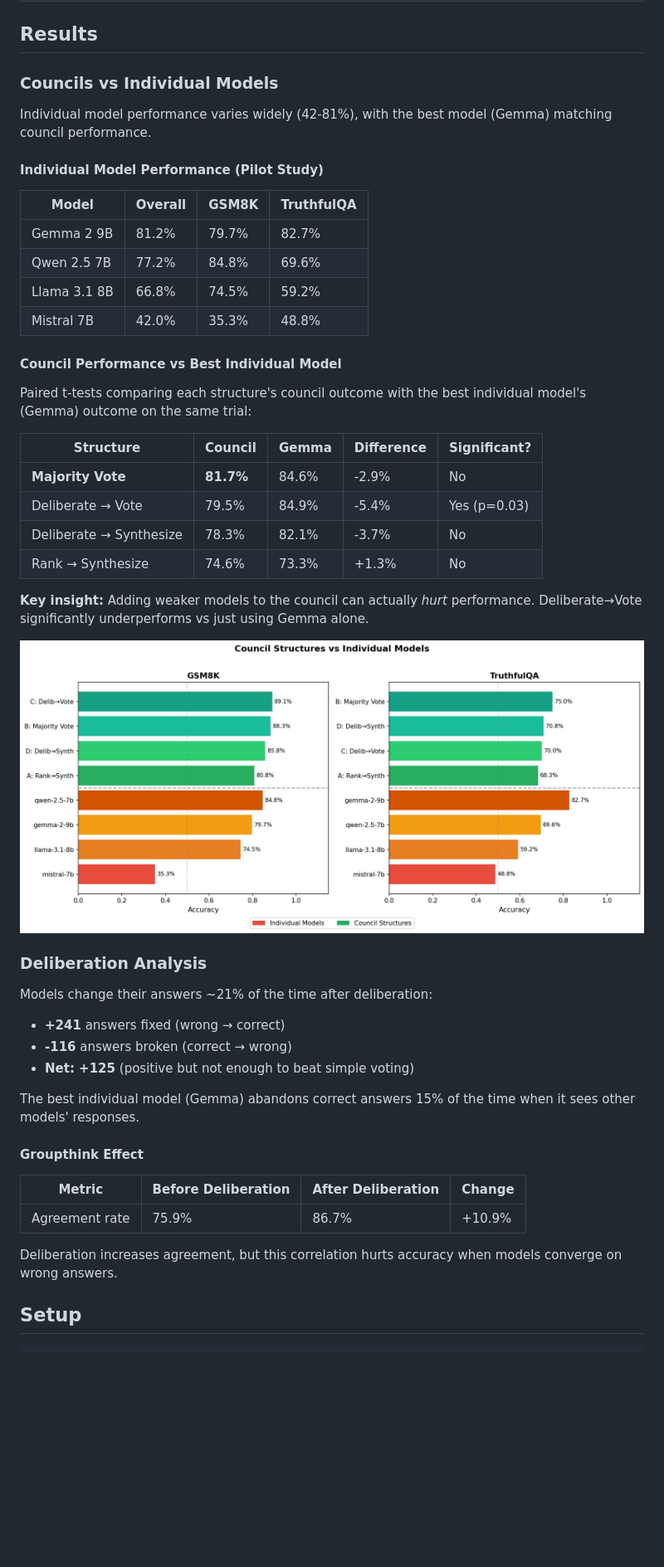
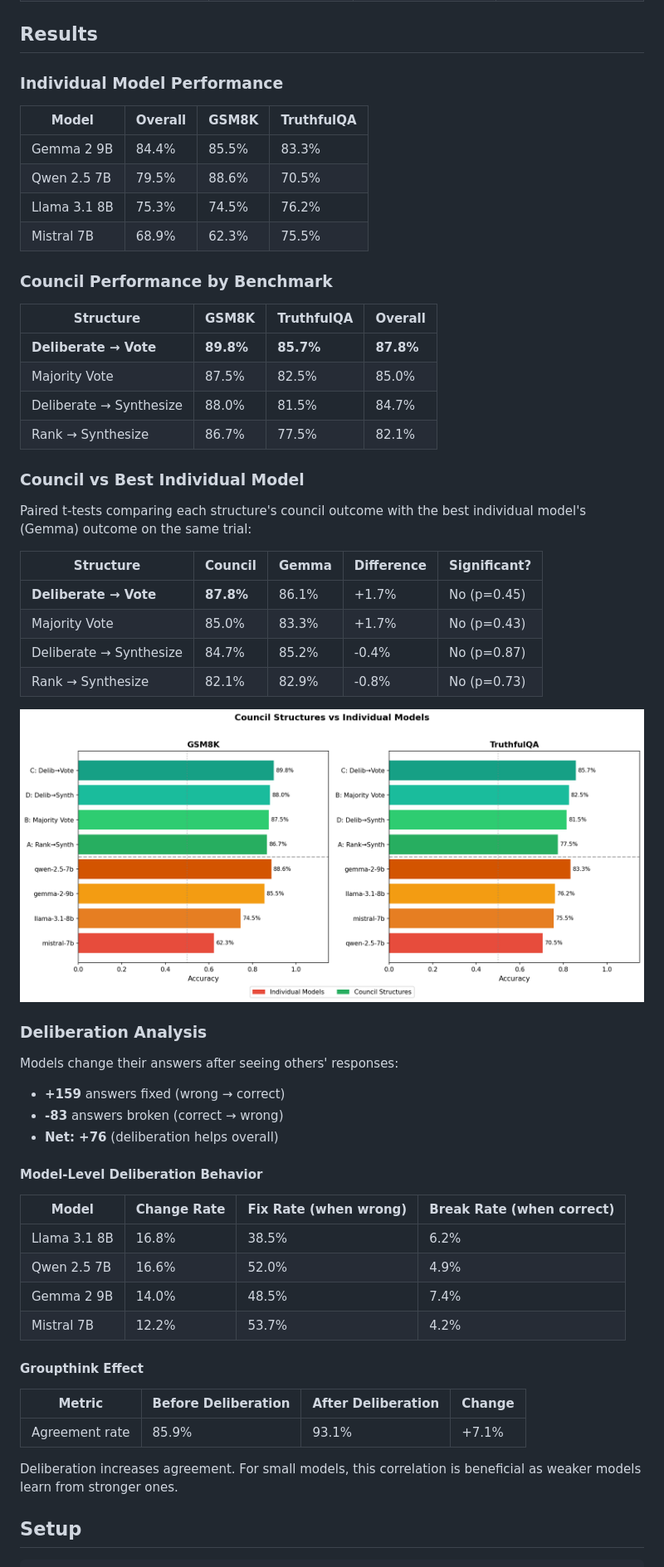
Before and after one commit to andybhall/llm-council-governance, a Markdown page: README.md, the part around one of its changes. Shown at 83% size. GitHub-like rendering; pictures changed too: experiments/results/council_vs_individual.png; blank space fills up the shorter version.

```diff
--- a/README.md
+++ b/README.md
@@ -51,50 +51,60 @@ Meanwhile, majority voting preserves the **independence** that makes "wisdom of
 
 ## Results
 
-### Councils vs Individual Models
-
-Individual model performance varies widely (42-81%), with the best model (Gemma) matching council performance.
-
-#### Individual Model Performance (Pilot Study)
+### Individual Model Performance
 
 | Model | Overall | GSM8K | TruthfulQA |
 |-------|---------|-------|------------|
-| Gemma 2 9B | 81.2% | 79.7% | 82.7% |
-| Qwen 2.5 7B | 77.2% | 84.8% | 69.6% |
-| Llama 3.1 8B | 66.8% | 74.5% | 59.2% |
-| Mistral 7B | 42.0% | 35.3% | 48.8% |
+| Gemma 2 9B | 84.4% | 85.5% | 83.3% |
+| Qwen 2.5 7B | 79.5% | 88.6% | 70.5% |
+| Llama 3.1 8B | 75.3% | 74.5% | 76.2% |
+| Mistral 7B | 68.9% | 62.3% | 75.5% |
 
-#### Council Performance vs Best Individual Model
+### Council Performance by Benchmark
+
+| Structure | GSM8K | TruthfulQA | Overall |
+|-----------|-------|------------|---------|
+| **Deliberate → Vote** | **89.8%** | **85.7%** | **87.8%** |
+| Majority Vote | 87.5% | 82.5% | 85.0% |
+| Deliberate → Synthesize | 88.0% | 81.5% | 84.7% |
+| Rank → Synthesize | 86.7% | 77.5% | 82.1% |
+
+### Council vs Best Individual Model
 
 Paired t-tests comparing each structure's council outcome with the best individual model's (Gemma) outcome on the same trial:
 
 | Structure | Council | Gemma | Difference | Significant? |
 |-----------|---------|-------|------------|--------------|
-| **Majority Vote** | **81.7%** | 84.6% | -2.9% | No |
-| Deliberate → Vote | 79.5% | 84.9% | -5.4% | Yes (p=0.03) |
-| Deliberate → Synthesize | 78.3% | 82.1% | -3.7% | No |
-| Rank → Synthesize | 74.6% | 73.3% | +1.3% | No |
-
-**Key insight:** Adding weaker models to the council can actually *hurt* performance. Deliberate→Vote significantly underperforms vs just using Gemma alone.
+| **Deliberate → Vote** | **87.8%** | 86.1% | +1.7% | No (p=0.45) |
+| Majority Vote | 85.0% | 83.3% | +1.7% | No (p=0.43) |
+| Deliberate → Synthesize | 84.7% | 85.2% | -0.4% | No (p=0.87) |
+| Rank → Synthesize | 82.1% | 82.9% | -0.8% | No (p=0.73) |
 
 ![Council vs Individual](experiments/results/council_vs_individual.png)
 
 ### Deliberation Analysis
 
-Models change their answers ~21% of the time after deliberation:
-- **+241** answers fixed (wrong → correct)
-- **-116** answers broken (correct → wrong)
-- **Net: +125** (positive but not enough to beat simple voting)
+Models change their answers after seeing others' responses:
+- **+159** answers fixed (wrong → correct)
+- **-83** answers broken (correct → wrong)
+- **Net: +76** (deliberation helps overall)
 
-The best individual model (Gemma) abandons correct answers 15% of the time when it sees other models' responses.
+#### Model-Level Deliberation Behavior
+
+| Model | Change Rate | Fix Rate (when wrong) | Break Rate (when correct) |
+|-------|-------------|----------------------|---------------------------|
+| Llama 3.1 8B | 16.8% | 38.5% | 6.2% |
+| Qwen 2.5 7B | 16.6% | 52.0% | 4.9% |
+| Gemma 2 9B | 14.0% | 48.5% | 7.4% |
+| Mistral 7B | 12.2% | 53.7% | 4.2% |
 
 #### Groupthink Effect
 
 | Metric | Before Deliberation | After Deliberation | Change |
 |--------|--------------------|--------------------|--------|
-| Agreement rate | 75.9% | 86.7% | +10.9% |
+| Agreement rate | 85.9% | 93.1% | +7.1% |
 
-Deliberation increases agreement, but this correlation hurts accuracy when models converge on wrong answers.
+Deliberation increases agreement. For small models, this correlation is beneficial as weaker models learn from stronger ones.
 
 ## Setup
 
```
Also changed, not shown: other parts of README.md (+26 -29 lines), experiments/results/accuracy_by_benchmark.png, experiments/results/accuracy_by_structure.png, experiments/results/accuracy_matrix.png, 5 other files.
